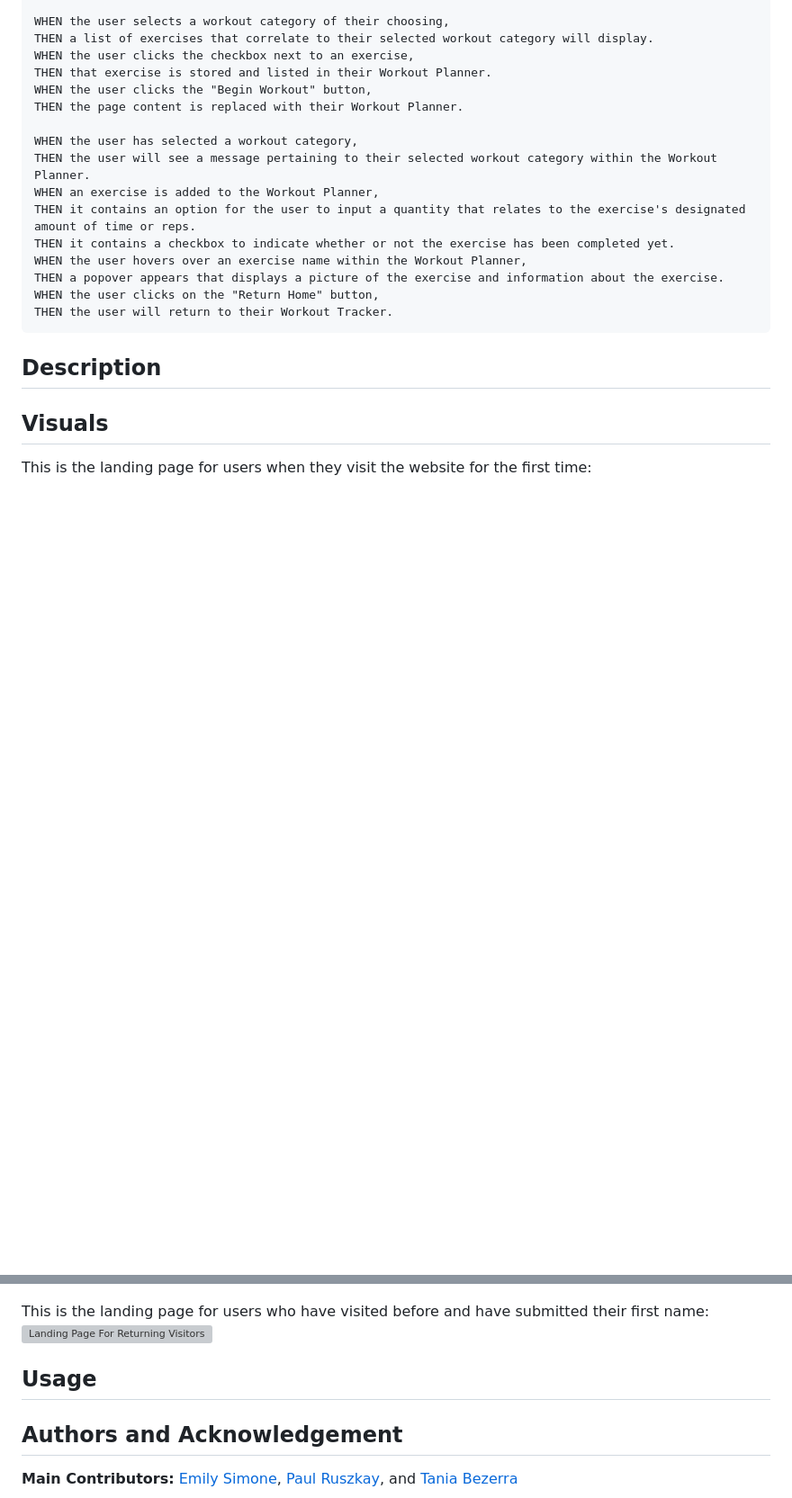
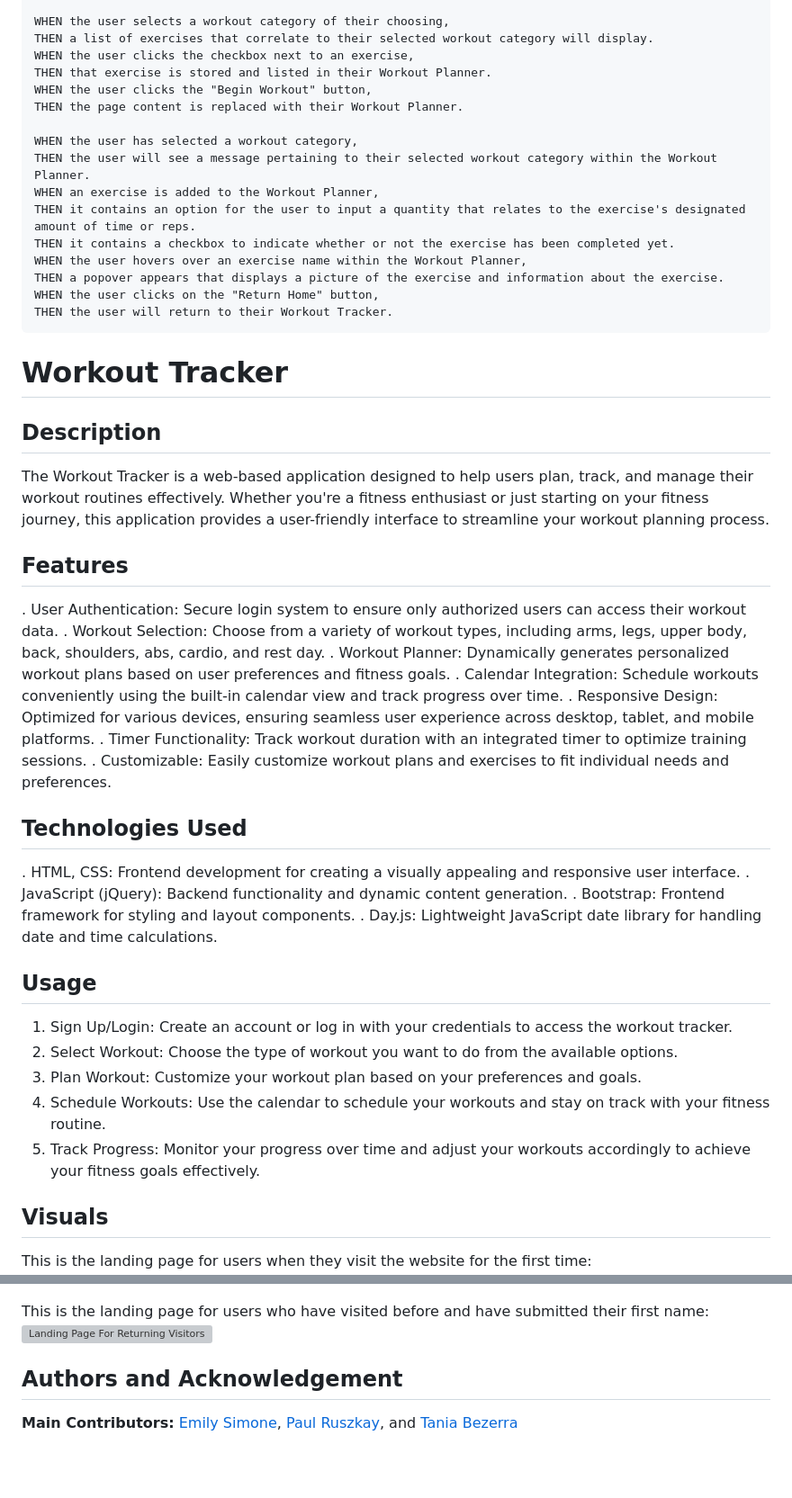
Before and after one commit to PaulRusz/Group-Project1, a Markdown page: README.md, 2 parts joined by grey strips. Shown: that part at 90% size. GitHub-like rendering; blank space fills up the shorter version; grey boxes are pictures that could not be loaded.

````diff
--- a/README.md
+++ b/README.md
@@ -65,7 +65,37 @@ WHEN the user clicks on the "Return Home" button,
 THEN the user will return to their Workout Tracker.
 ```
 
+# Workout Tracker
+
 ## Description
+The Workout Tracker is a web-based application designed to help users plan, track, and manage their workout routines effectively. Whether you're a fitness enthusiast or just starting on your fitness journey, this application provides a user-friendly interface to streamline your workout planning process.
+
+
+## Features
+
+. User Authentication: Secure login system to ensure only authorized users can access their workout data.
+. Workout Selection: Choose from a variety of workout types, including arms, legs, upper body, back, shoulders, abs, cardio, and rest day.
+. Workout Planner: Dynamically generates personalized workout plans based on user preferences and fitness goals.
+. Calendar Integration: Schedule workouts conveniently using the built-in calendar view and track progress over time.
+. Responsive Design: Optimized for various devices, ensuring seamless user experience across desktop, tablet, and mobile platforms.
+. Timer Functionality: Track workout duration with an integrated timer to optimize training sessions.
+. Customizable: Easily customize workout plans and exercises to fit individual needs and preferences.
+
+
+## Technologies Used
+. HTML, CSS: Frontend development for creating a visually appealing and responsive user interface.
+. JavaScript (jQuery): Backend functionality and dynamic content generation.
+. Bootstrap: Frontend framework for styling and layout components.
+. Day.js: Lightweight JavaScript date library for handling date and time calculations.
+
+
+## Usage
+1. Sign Up/Login: Create an account or log in with your credentials to access the workout tracker.
+2. Select Workout: Choose the type of workout you want to do from the available options.
+3. Plan Workout: Customize your workout plan based on your preferences and goals.
+4. Schedule Workouts: Use the calendar to schedule your workouts and stay on track with your fitness routine.
+5. Track Progress: Monitor your progress over time and adjust your workouts accordingly to achieve your fitness goals effectively.
+
 
 ## Visuals
 This is the landing page for users when they visit the website for the first time:
@@ -74,7 +104,7 @@ This is the landing page for users when they visit the website for the first tim
 This is the landing page for users who have visited before and have submitted their first name:
 ![Landing Page For Returning Visitors](file-path-name)
 
-## Usage
+
 
 ## Authors and Acknowledgement
 **Main Contributors:** [Emily Simone](https://github.com/emsim11), [Paul Ruszkay](https://github.com/PaulRusz), and [Tania Bezerra](https://github.com/nybrasil)
````
